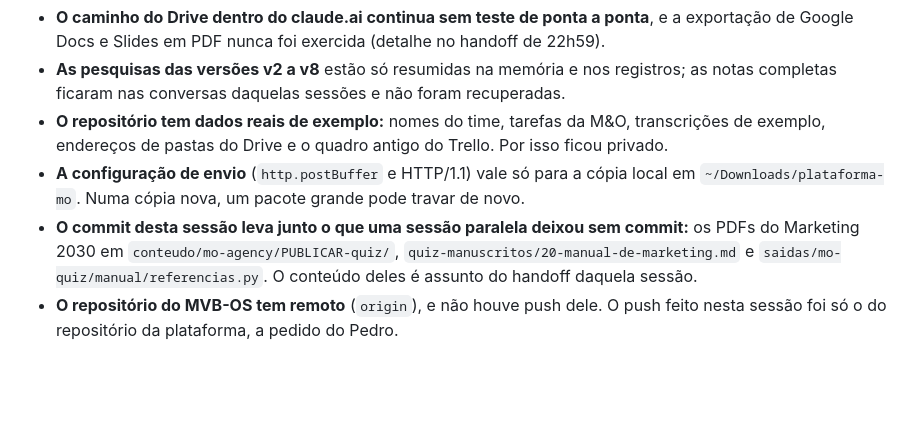
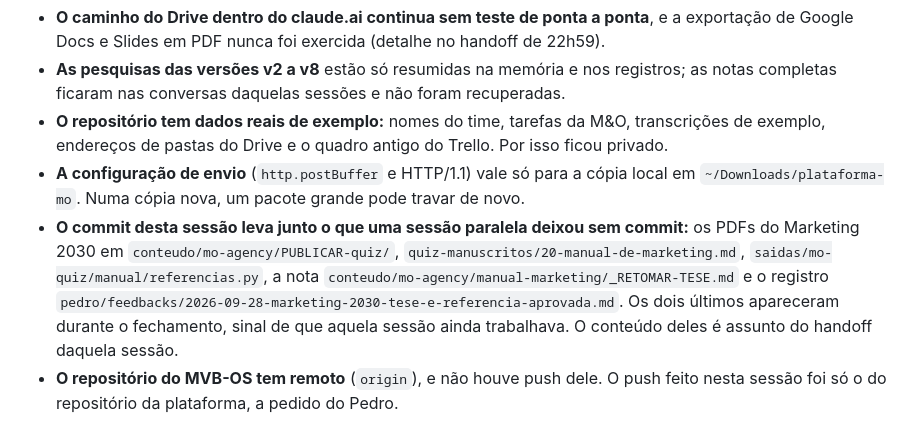
Before and after one commit to pedromustafags-ai/plataforma-mo, a Markdown page: decisoes/handoffs/handoff-2026-09-29-0926.md, the part around the change. GitHub-like rendering; blank space fills up the shorter version.

Commit message:
Handoff de 29/09: lista completa do que o commit do MVB-OS levou
Co-Authored-By: Claude Opus 5.5 <noreply@anthropic.com>

```diff
--- a/decisoes/handoffs/handoff-2026-09-29-0926.md
+++ b/decisoes/handoffs/handoff-2026-09-29-0926.md
@@ -98,7 +98,10 @@ da sessão acrescentou um quarto, com este handoff, o registro de 29/09 e a mem
 - **A configuração de envio** (`http.postBuffer` e HTTP/1.1) vale só para a cópia local em
   `~/Downloads/plataforma-mo`. Numa cópia nova, um pacote grande pode travar de novo.
 - **O commit desta sessão leva junto o que uma sessão paralela deixou sem commit:** os PDFs do
-  Marketing 2030 em `conteudo/mo-agency/PUBLICAR-quiz/`, `quiz-manuscritos/20-manual-de-marketing.md` e
-  `saidas/mo-quiz/manual/referencias.py`. O conteúdo deles é assunto do handoff daquela sessão.
+  Marketing 2030 em `conteudo/mo-agency/PUBLICAR-quiz/`, `quiz-manuscritos/20-manual-de-marketing.md`,
+  `saidas/mo-quiz/manual/referencias.py`, a nota `conteudo/mo-agency/manual-marketing/_RETOMAR-TESE.md` e o
+  registro `pedro/feedbacks/2026-09-28-marketing-2030-tese-e-referencia-aprovada.md`. Os dois últimos
+  apareceram durante o fechamento, sinal de que aquela sessão ainda trabalhava. O conteúdo deles é
+  assunto do handoff daquela sessão.
 - **O repositório do MVB-OS tem remoto** (`origin`), e não houve push dele. O push feito nesta sessão
   foi só o do repositório da plataforma, a pedido do Pedro.
```
